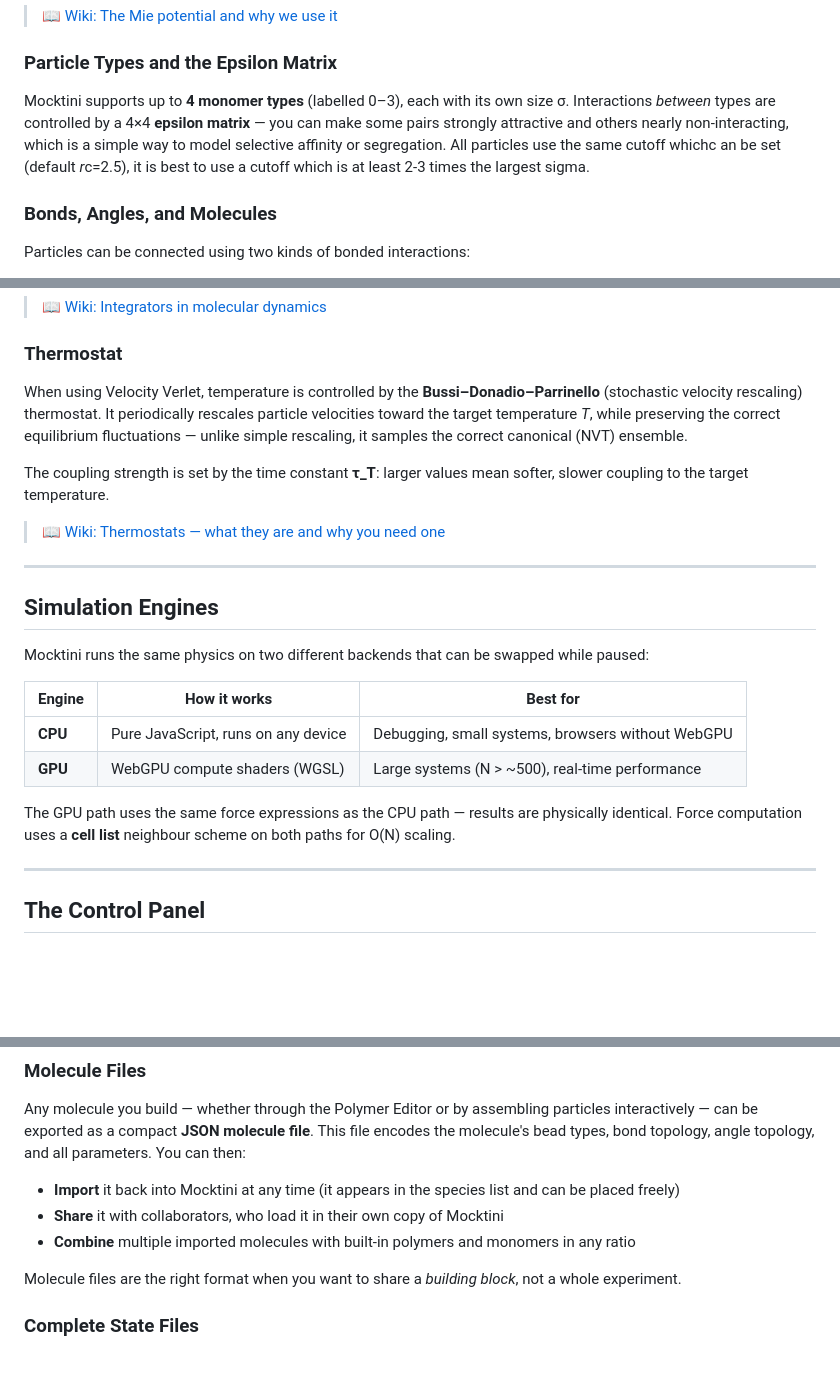
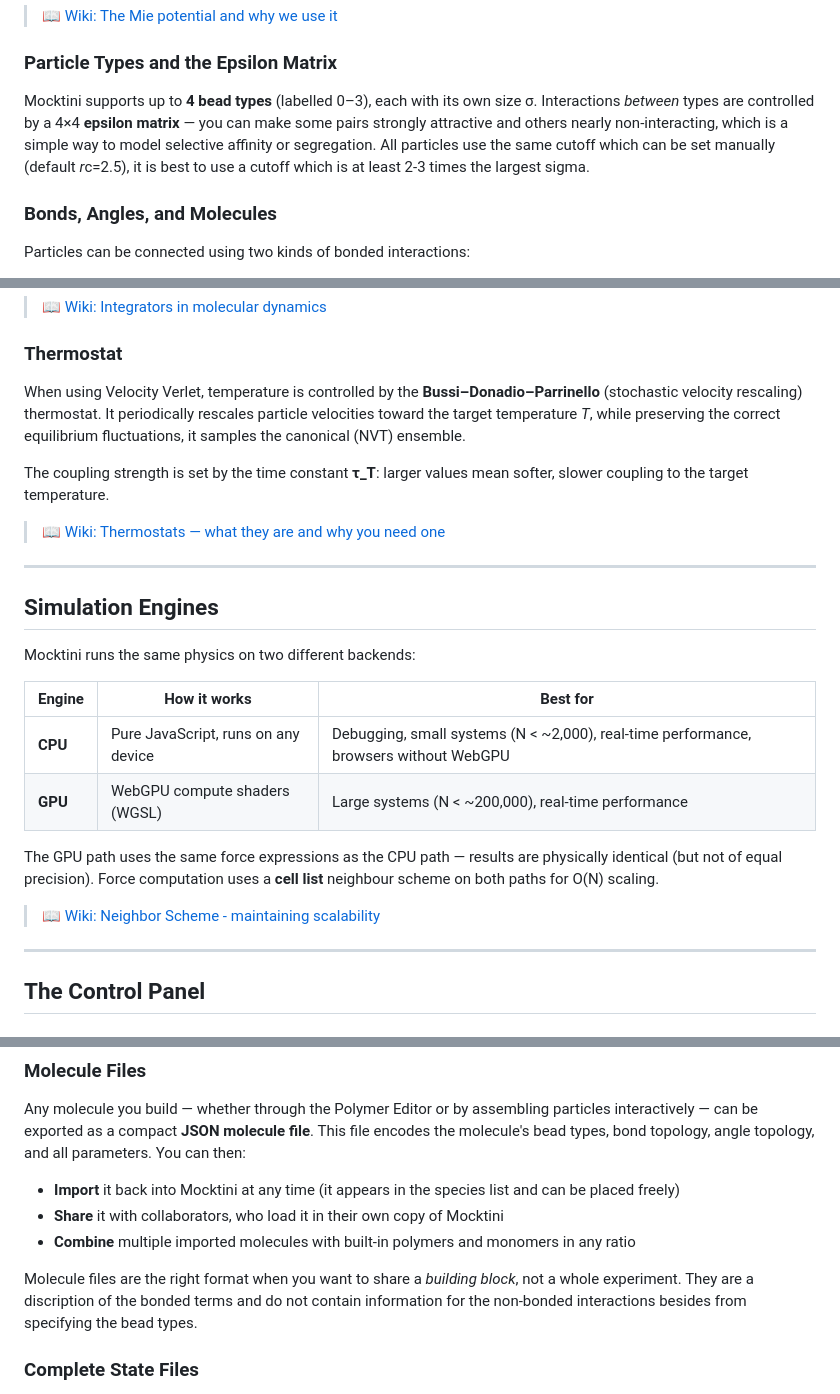
Before and after one commit to BartBruininks/Mocktini, a Markdown page: README.md, 3 parts joined by grey strips. Drawn GitHub-style; blank space fills up the shorter version.

```diff
--- a/README.md
+++ b/README.md
@@ -53,7 +53,7 @@ The potential is **shifted** so that it smoothly reaches zero at the cutoff dist
 
 ### Particle Types and the Epsilon Matrix
 
-Mocktini supports up to **4 monomer types** (labelled 0–3), each with its own size σ. Interactions *between* types are controlled by a 4×4 **epsilon matrix** — you can make some pairs strongly attractive and others nearly non-interacting, which is a simple way to model selective affinity or segregation. All particles use the same cutoff whichc an be set (default *r*c=2.5), it is best to use a cutoff which is at least 2-3 times the largest sigma.
+Mocktini supports up to **4 bead types** (labelled 0–3), each with its own size σ. Interactions *between* types are controlled by a 4×4 **epsilon matrix** — you can make some pairs strongly attractive and others nearly non-interacting, which is a simple way to model selective affinity or segregation. All particles use the same cutoff which can be set manually (default *r*c=2.5), it is best to use a cutoff which is at least 2-3 times the largest sigma.
 
 ### Bonds, Angles, and Molecules
 Particles can be connected using two kinds of bonded interactions:
@@ -96,7 +96,7 @@ Each simulation step advances the equations of motion using one of two integrato
 
 ### Thermostat
 
-When using Velocity Verlet, temperature is controlled by the **Bussi–Donadio–Parrinello** (stochastic velocity rescaling) thermostat. It periodically rescales particle velocities toward the target temperature *T*, while preserving the correct equilibrium fluctuations — unlike simple rescaling, it samples the correct canonical (NVT) ensemble.
+When using Velocity Verlet, temperature is controlled by the **Bussi–Donadio–Parrinello** (stochastic velocity rescaling) thermostat. It periodically rescales particle velocities toward the target temperature *T*, while preserving the correct equilibrium fluctuations, it samples the canonical (NVT) ensemble.
 
 The coupling strength is set by the time constant **τ_T**: larger values mean softer, slower coupling to the target temperature.
 
@@ -106,14 +106,16 @@ The coupling strength is set by the time constant **τ_T**: larger values mean s
 
 ## Simulation Engines
 
-Mocktini runs the same physics on two different backends that can be swapped while paused:
+Mocktini runs the same physics on two different backends:
 
 | Engine | How it works | Best for |
 |--------|-------------|----------|
-| **CPU** | Pure JavaScript, runs on any device | Debugging, small systems, browsers without WebGPU |
-| **GPU** | WebGPU compute shaders (WGSL) | Large systems (N > ~500), real-time performance |
+| **CPU** | Pure JavaScript, runs on any device | Debugging, small systems (N < ~2,000), real-time performance, browsers without WebGPU |
+| **GPU** | WebGPU compute shaders (WGSL) | Large systems (N < ~200,000), real-time performance |
 
-The GPU path uses the same force expressions as the CPU path — results are physically identical. Force computation uses a **cell list** neighbour scheme on both paths for O(N) scaling.
+The GPU path uses the same force expressions as the CPU path — results are physically identical (but not of equal precision). Force computation uses a **cell list** neighbour scheme on both paths for O(N) scaling.
+
+> 📖 [Wiki: Neighbor Scheme - maintaining scalability](../../wiki/Neighbor-Scheme)
 
 ---
 
@@ -195,7 +197,7 @@ Any molecule you build — whether through the Polymer Editor or by assembling p
 - **Share** it with collaborators, who load it in their own copy of Mocktini
 - **Combine** multiple imported molecules with built-in polymers and monomers in any ratio
 
-Molecule files are the right format when you want to share a *building block*, not a whole experiment.
+Molecule files are the right format when you want to share a *building block*, not a whole experiment. They are a discription of the bonded terms and do not contain information for the non-bonded interactions besides from specifying the bead types.
 
 ### Complete State Files
 
```
Also changed, not shown: other parts of README.md (+1 -1 lines).
